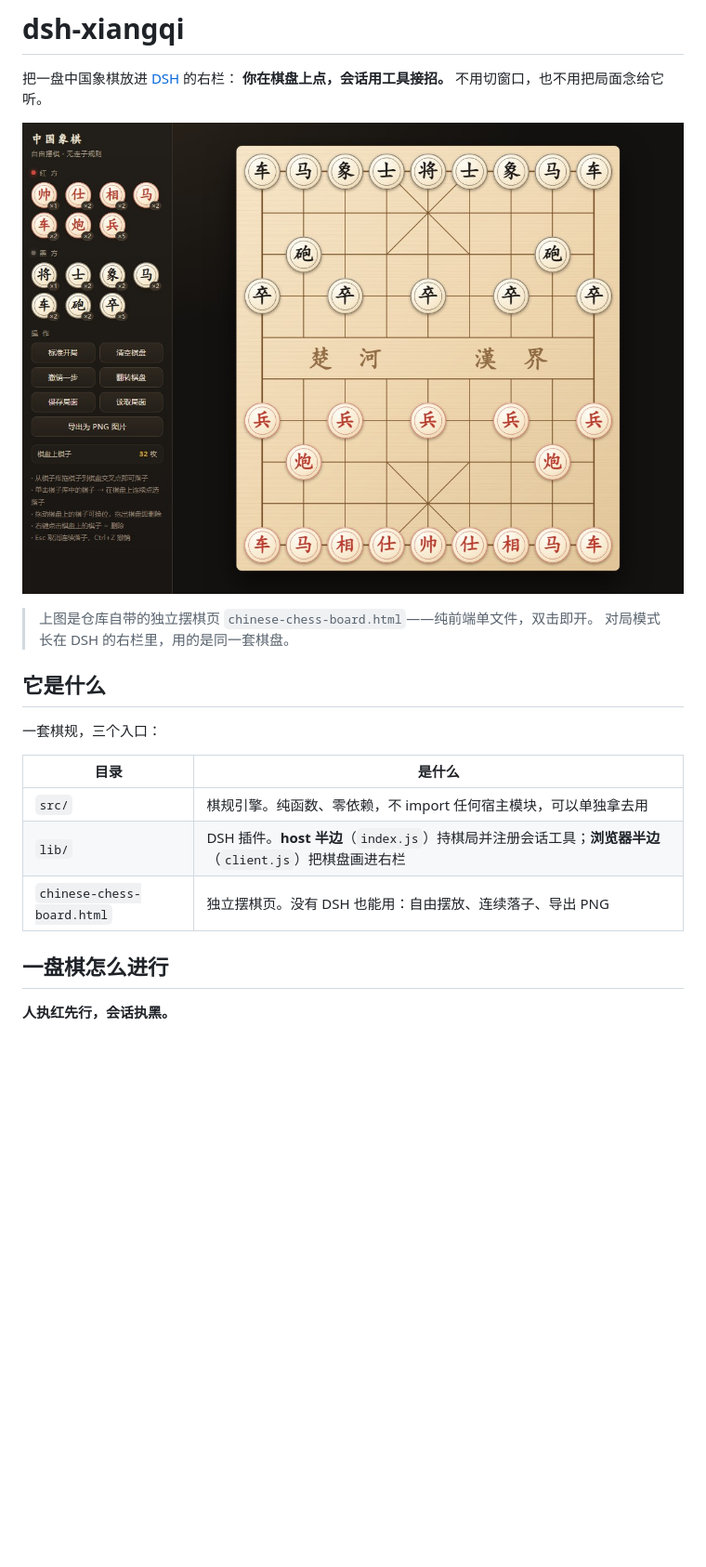
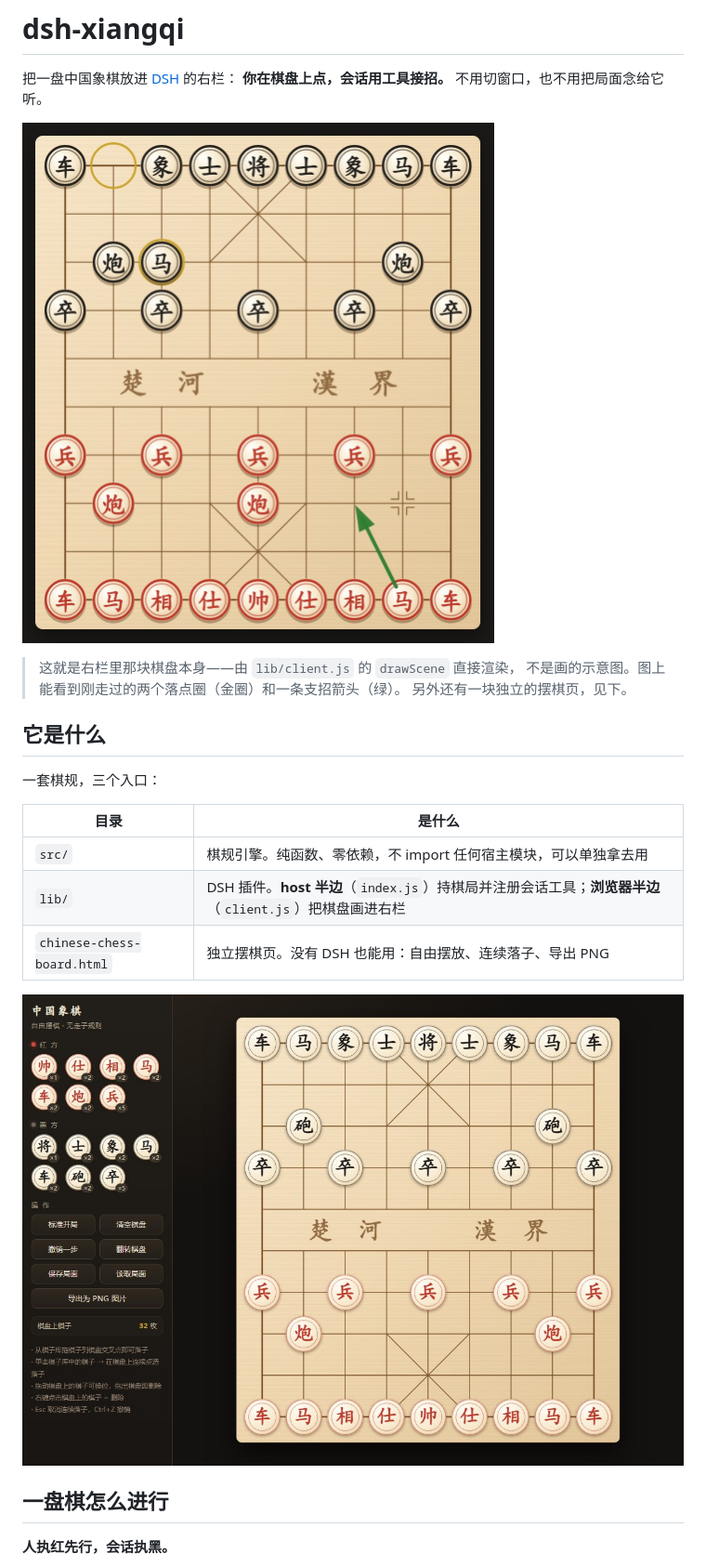
Before and after one commit to 9527ccccccc/dsh-xiangqi, a Markdown page: README.md, the part around the change printed below. Shown: that part at 93% size. GitHub-like rendering; pictures changed too: docs/board-panel.jpg (added); blank space fills up the shorter version.

```diff
--- a/README.md
+++ b/README.md
@@ -3,10 +3,11 @@
 把一盘中国象棋放进 [DSH](https://www.npmjs.com/package/@deepseek-ai/dsh) 的右栏：
 **你在棋盘上点，会话用工具接招。** 不用切窗口，也不用把局面念给它听。
 
-![自由摆棋页：左侧棋子库，右侧棋盘](docs/board.jpg)
+![对局模式的棋盘](docs/board-panel.jpg)
 
-> 上图是仓库自带的独立摆棋页 `chinese-chess-board.html`——纯前端单文件，双击即开。
-> 对局模式长在 DSH 的右栏里，用的是同一套棋盘。
+> 这就是右栏里那块棋盘本身——由 `lib/client.js` 的 `drawScene` 直接渲染，
+> 不是画的示意图。图上能看到刚走过的两个落点圈（金圈）和一条支招箭头（绿）。
+> 另外还有一块独立的摆棋页，见下。
 
 ## 它是什么
 
@@ -17,6 +18,8 @@
 | `src/` | 棋规引擎。纯函数、零依赖，不 import 任何宿主模块，可以单独拿去用 |
 | `lib/` | DSH 插件。**host 半边**（`index.js`）持棋局并注册会话工具；**浏览器半边**（`client.js`）把棋盘画进右栏 |
 | `chinese-chess-board.html` | 独立摆棋页。没有 DSH 也能用：自由摆放、连续落子、导出 PNG |
+
+![独立摆棋页：左侧棋子库，右侧棋盘](docs/board-standalone.jpg)
 
 ## 一盘棋怎么进行
 
```
Also changed, not shown: other parts of README.md (+5 -0 lines), docs/board-standalone.jpg (renamed from docs/board.jpg), 1 other file.
